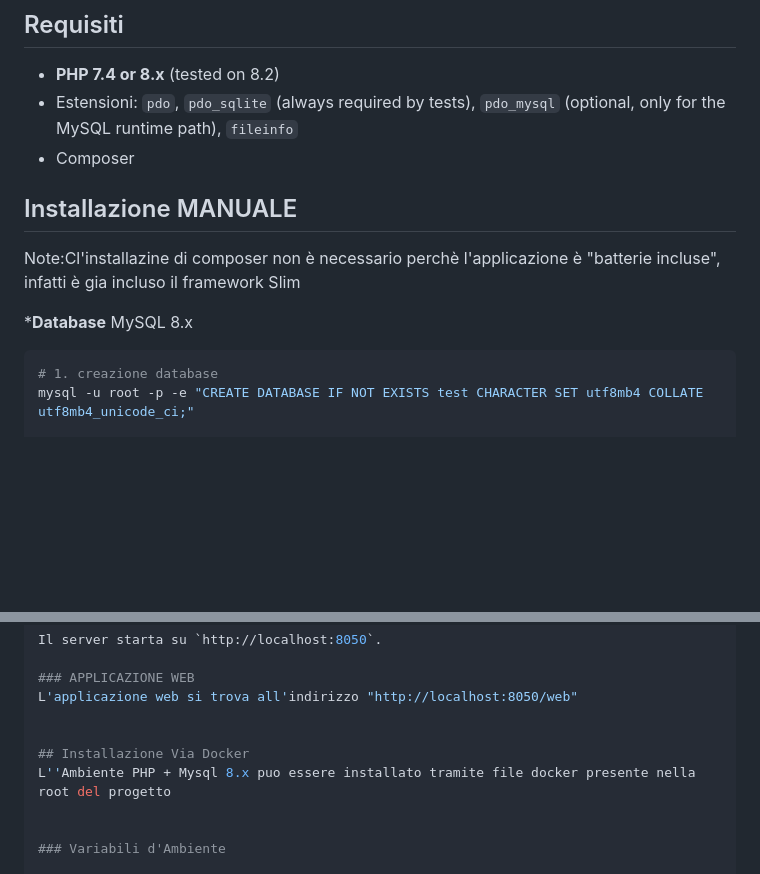
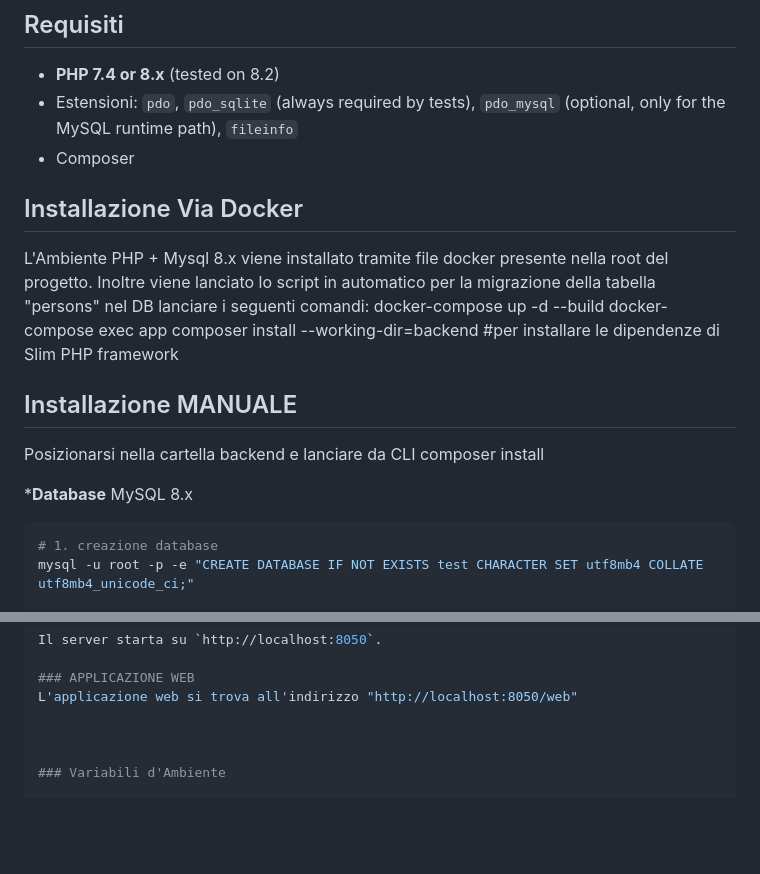
Before and after one commit to lucio-lesti/test-developer, a Markdown page: backend/README.md, 2 parts joined by grey strips. Rendered like a GitHub page; blank space fills up the shorter version.

````diff
--- a/backend/README.md
+++ b/backend/README.md
@@ -14,13 +14,22 @@ A3 — Importazione CSV per Person (MIME sniffing, limite dimensione, storage UU
 - Estensioni: `pdo`, `pdo_sqlite` (always required by tests), `pdo_mysql` (optional, only for the MySQL runtime path), `fileinfo`
 - Composer
 
+####
+## Installazione Via Docker
+L'Ambiente PHP + Mysql 8.x viene installato tramite file docker presente nella root del progetto.
+Inoltre viene lanciato lo script in automatico per la migrazione della tabella "persons" nel DB
+lanciare i seguenti comandi:
+docker-compose up -d --build
+docker-compose exec app composer install --working-dir=backend #per installare le dipendenze di Slim PHP framework
+
+
+
 ## Installazione MANUALE
-Note:Cl'installazine di composer non è necessario perchè l'applicazione è "batterie incluse", infatti è gia incluso
-il framework Slim
+Posizionarsi nella cartella backend e lanciare da CLI
+composer install
 
 ***Database**
 MySQL 8.x
-
 
 ```bash
 # 1. creazione database
@@ -39,9 +48,6 @@ Il server starta su `http://localhost:8050`.
 ### APPLICAZIONE WEB
 L'applicazione web si trova all'indirizzo "http://localhost:8050/web"
 
-
-## Installazione Via Docker
-L''Ambiente PHP + Mysql 8.x puo essere installato tramite file docker presente nella root del progetto
 
 
 ### Variabili d'Ambiente
````
